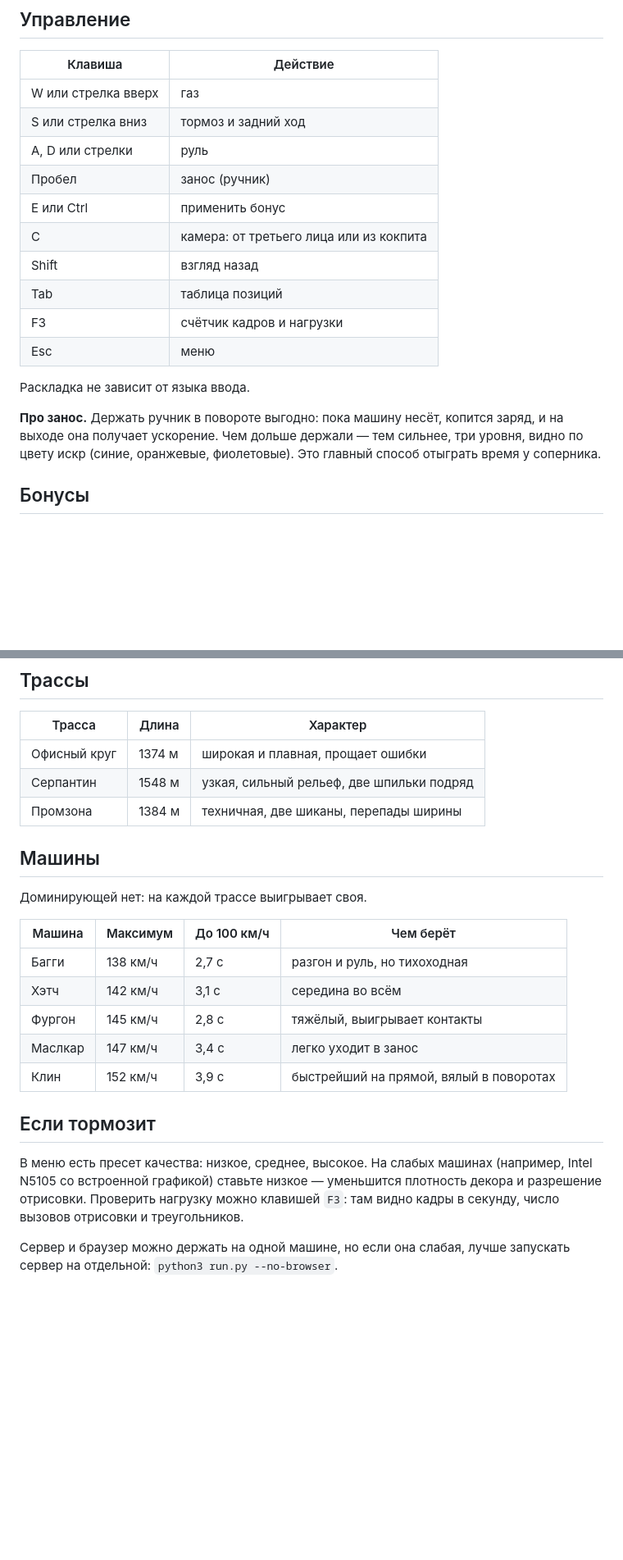
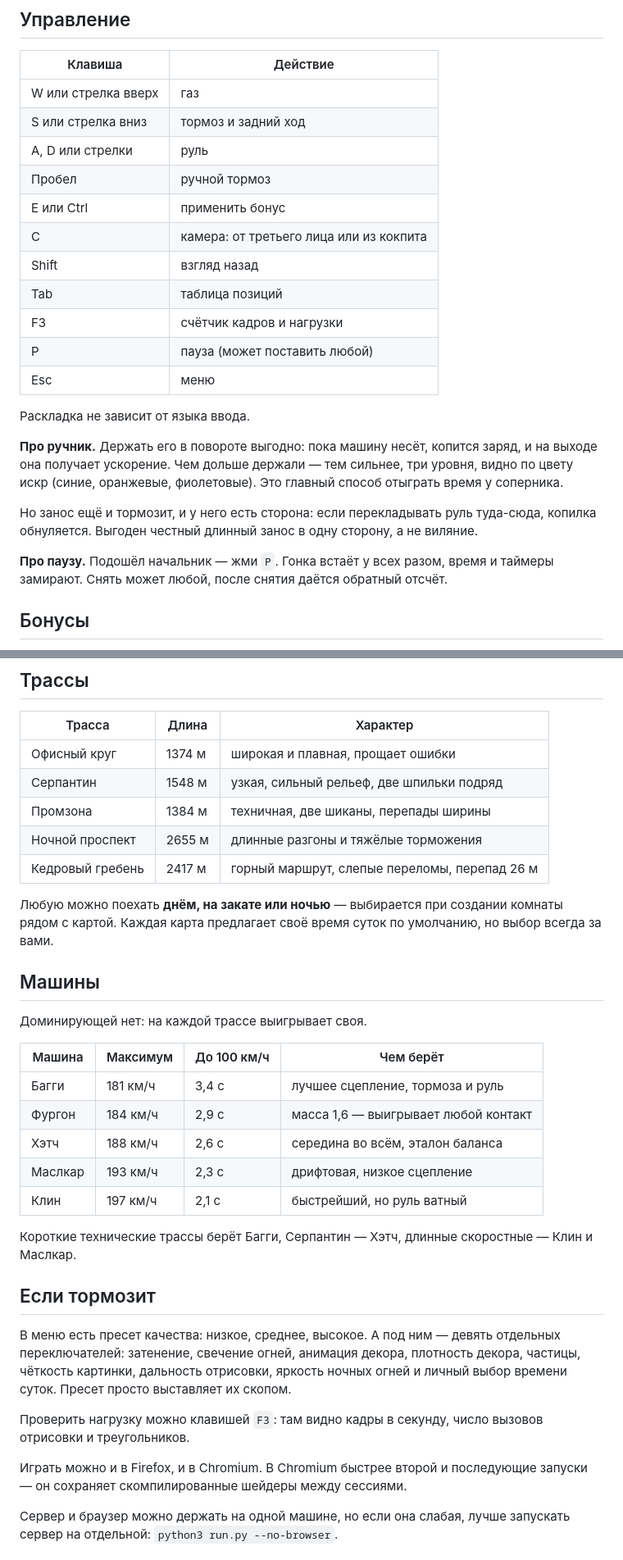
Before and after one commit to kalkulator777/Zza, a Markdown page: racing/README.md, 2 parts joined by grey strips. Shown at 82% size. GitHub-like rendering; blank space fills up the shorter version.

Commit message:
Обновить README под текущее состояние игры
Документ отстал: в нём было три трассы вместо пяти, прежние скорости машин
до правки баланса, дрифт вместо ручного тормоза, и не было ни паузы, ни
выбора времени суток, ни девяти отдельных настроек графики.

Добавлено объяснение, что занос имеет сторону и виляние руля копилку
обнуляет — иначе игрок будет искать эксплойт, которого больше нет.

Co-Authored-By: Claude Opus 5 <noreply@anthropic.com>
Claude-Session: https://claude.ai/code/session_011mETYS7Z4gdvaJvwyX2beQ

```diff
--- a/racing/README.md
+++ b/racing/README.md
@@ -48,20 +48,29 @@ python3 run.py --name "Комп Васи"  # как сервер будет ви
 | W или стрелка вверх | газ |
 | S или стрелка вниз | тормоз и задний ход |
 | A, D или стрелки | руль |
-| Пробел | занос (ручник) |
+| Пробел | ручной тормоз |
 | E или Ctrl | применить бонус |
 | C | камера: от третьего лица или из кокпита |
 | Shift | взгляд назад |
 | Tab | таблица позиций |
 | F3 | счётчик кадров и нагрузки |
+| P | пауза (может поставить любой) |
 | Esc | меню |
 
 Раскладка не зависит от языка ввода.
 
-**Про занос.** Держать ручник в повороте выгодно: пока машину несёт,
+**Про ручник.** Держать его в повороте выгодно: пока машину несёт,
 копится заряд, и на выходе она получает ускорение. Чем дольше держали —
 тем сильнее, три уровня, видно по цвету искр (синие, оранжевые,
 фиолетовые). Это главный способ отыграть время у соперника.
+
+Но занос ещё и тормозит, и у него есть сторона: если перекладывать руль
+туда-сюда, копилка обнуляется. Выгоден честный длинный занос в одну
+сторону, а не виляние.
+
+**Про паузу.** Подошёл начальник — жми `P`. Гонка встаёт у всех разом,
+время и таймеры замирают. Снять может любой, после снятия даётся
+обратный отсчёт.
 
 ## Бонусы
 
@@ -87,6 +96,12 @@ python3 run.py --name "Комп Васи"  # как сервер будет ви
 | Офисный круг | 1374 м | широкая и плавная, прощает ошибки |
 | Серпантин | 1548 м | узкая, сильный рельеф, две шпильки подряд |
 | Промзона | 1384 м | техничная, две шиканы, перепады ширины |
+| Ночной проспект | 2655 м | длинные разгоны и тяжёлые торможения |
+| Кедровый гребень | 2417 м | горный маршрут, слепые переломы, перепад 26 м |
+
+Любую можно поехать **днём, на закате или ночью** — выбирается при создании
+комнаты рядом с картой. Каждая карта предлагает своё время суток по умолчанию,
+но выбор всегда за вами.
 
 ## Машины
 
@@ -94,18 +109,27 @@ python3 run.py --name "Комп Васи"  # как сервер будет ви
 
 | Машина | Максимум | До 100 км/ч | Чем берёт |
 |---|---|---|---|
-| Багги | 138 км/ч | 2,7 с | разгон и руль, но тихоходная |
-| Хэтч | 142 км/ч | 3,1 с | середина во всём |
-| Фургон | 145 км/ч | 2,8 с | тяжёлый, выигрывает контакты |
-| Маслкар | 147 км/ч | 3,4 с | легко уходит в занос |
-| Клин | 152 км/ч | 3,9 с | быстрейший на прямой, вялый в поворотах |
+| Багги | 181 км/ч | 3,4 с | лучшее сцепление, тормоза и руль |
+| Фургон | 184 км/ч | 2,9 с | масса 1,6 — выигрывает любой контакт |
+| Хэтч | 188 км/ч | 2,6 с | середина во всём, эталон баланса |
+| Маслкар | 193 км/ч | 2,3 с | дрифтовая, низкое сцепление |
+| Клин | 197 км/ч | 2,1 с | быстрейший, но руль ватный |
+
+Короткие технические трассы берёт Багги, Серпантин — Хэтч, длинные
+скоростные — Клин и Маслкар.
 
 ## Если тормозит
 
-В меню есть пресет качества: низкое, среднее, высокое. На слабых машинах
-(например, Intel N5105 со встроенной графикой) ставьте низкое — уменьшится
-плотность декора и разрешение отрисовки. Проверить нагрузку можно клавишей
-`F3`: там видно кадры в секунду, число вызовов отрисовки и треугольников.
+В меню есть пресет качества: низкое, среднее, высокое. А под ним — девять
+отдельных переключателей: затенение, свечение огней, анимация декора,
+плотность декора, частицы, чёткость картинки, дальность отрисовки, яркость
+ночных огней и личный выбор времени суток. Пресет просто выставляет их скопом.
+
+Проверить нагрузку можно клавишей `F3`: там видно кадры в секунду, число
+вызовов отрисовки и треугольников.
+
+Играть можно и в Firefox, и в Chromium. В Chromium быстрее второй и
+последующие запуски — он сохраняет скомпилированные шейдеры между сессиями.
 
 Сервер и браузер можно держать на одной машине, но если она слабая,
 лучше запускать сервер на отдельной: `python3 run.py --no-browser`.
```
Also changed, not shown: other parts of racing/README.md (+8 -3 lines).
